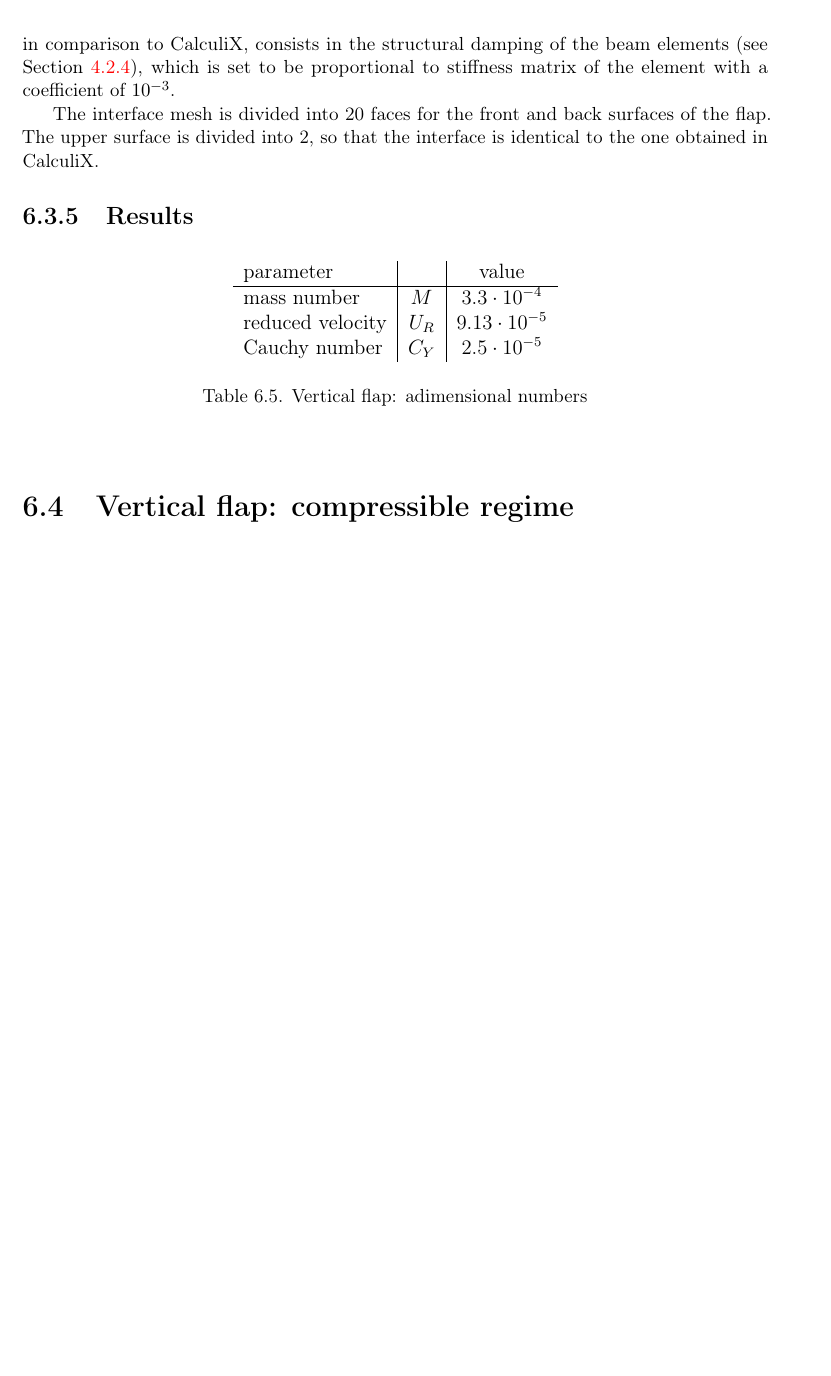
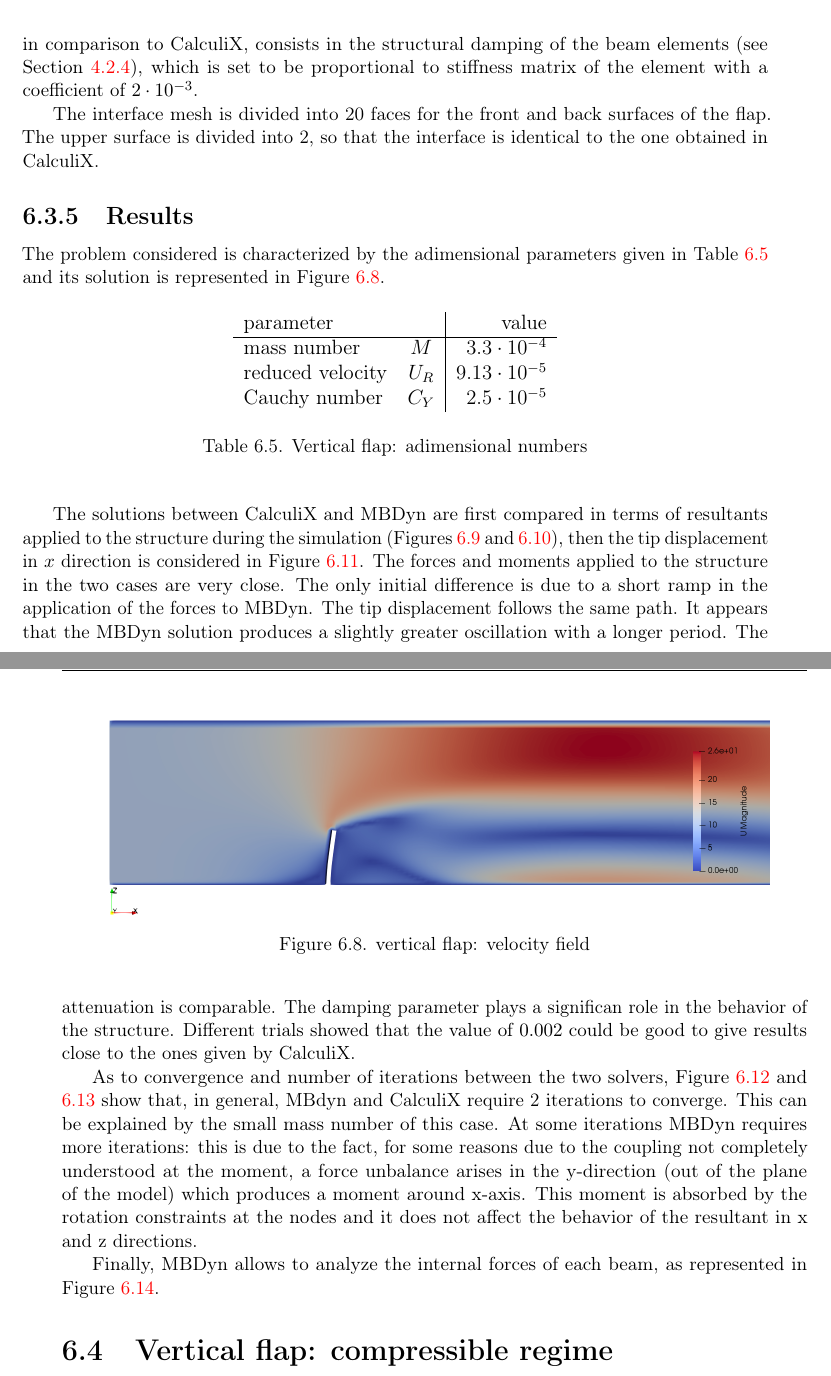
Before and after one commit to Ccaccia73/FSI_tesi, a LaTeX thesis (FSI_thesis.tex, which reads chapters/06_Testcases.tex): part of page 70 of 103 before the commit and two parts of pages 70 and 71 of 109 after it, the two joined at a grey line, cut so that both start at the same text, the shorter picture padded with empty space. The pictures show the PDF file FSI_thesis.pdf that the author committed with the source.

Commit message:
ch6 vertical flap

```diff
--- a/chapters/06_Testcases.tex
+++ b/chapters/06_Testcases.tex
@@ -340,7 +340,7 @@ The properties of the solid are reported in Table \ref{table:ex1-solid}.
 \subsection{Implementation with MBDyn}
 
 
-The MBDyn model uses the same solid properties of Table \ref{table:ex1-solid} and is composed of 10 \texttt{beam3} elements. Apart from the different orientation, the setup is the same as the one briefly described in Section \ref{sec:dummy}. The only relevant parameter that can be explicitly set up in MBDyn in comparison to CalculiX, consists in the structural damping of the beam elements (see Section \ref{sec:mbd-beam}), which is set to be proportional to stiffness matrix of the element with a coefficient of $10^{-3}$.
+The MBDyn model uses the same solid properties of Table \ref{table:ex1-solid} and is composed of 10 \texttt{beam3} elements. Apart from the different orientation, the setup is the same as the one briefly described in Section \ref{sec:dummy}. The only relevant parameter that can be explicitly set up in MBDyn in comparison to CalculiX, consists in the structural damping of the beam elements (see Section \ref{sec:mbd-beam}), which is set to be proportional to stiffness matrix of the element with a coefficient of $2\cdot10^{-3}$.
 
 The interface mesh is divided into 20 faces for the front and back surfaces of the flap. The upper surface is divided into 2, so that the interface is identical to the one obtained in CalculiX.
 
@@ -348,12 +348,12 @@ The interface mesh is divided into 20 faces for the front and back surfaces of t
 
 \subsection{Results}
 
-The
+The problem considered is characterized by the adimensional parameters given in Table \ref{table:ex1-adim} and its solution is represented in Figure \ref{fig:vf_sol}.
 
 
 \begin{table}[!h]
 	\begin{center}
-		\begin{tabular}{ l| c | c }
+		\begin{tabular}{ l c | r }
 			parameter & & value   \\
 			\hline
 			mass number  & $M$ & $3.3\cdot 10^{-4}$     \\
@@ -365,3 +365,16 @@ The
 	\label{table:ex1-adim}
 \end{table}
 
+\begin{figure}[htbp!]
+	\centering
+	\includegraphics[width=0.9\textwidth]{images/vert_flap/vert_flap1.png}
+	\caption{vertical flap: velocity field}
+	\label{fig:vf_sol}
+\end{figure}
+
+
+The solutions between CalculiX and MBDyn are first compared in terms of resultants applied to the structure during the simulation (Figures \ref{fig:vf_force} and \ref{fig:vf_moment}), then the tip displacement in $x$ direction is considered in Figure \ref{fig:vf_displacement}. The forces and moments applied to the structure in the two cases are very close. The only initial difference is due to a short ramp in the application of the forces to MBDyn. The tip displacement follows the same path. It appears that the MBDyn solution produces a slightly greater oscillation with a longer period. The attenuation is comparable. The damping parameter plays a significan role in the behavior of the structure. Different trials showed that the value of $0.002$ could be good to give results close to the ones given by CalculiX.
+
+\begin{figure}[htbp!]
+	\centering
+	\includegraphics[width=0.9\textwidth]{images/vert_flap/forces_rho1.png}
@@ -367,0 +398,9 @@ The
+	\label{fig:vf_displacement}
+\end{figure}
+
+
+As to convergence and number of iterations between the two solvers, Figure \ref{fig:vf_cx_iter} and \ref{fig:vf_mbd_iter} show that, in general, MBdyn and CalculiX require 2 iterations to converge. This can be explained by the small mass number of this case. At some iterations MBDyn requires more iterations: this is due to the fact, for some reasons due to the coupling not completely understood at the moment, a force unbalance arises in the y-direction (out of the plane of the model) which produces a moment around x-axis. This moment is absorbed by the rotation constraints at the nodes and it does not affect the behavior of the resultant in x and z directions.
+
+\begin{figure}[htbp!]
+	\centering
+	\includegraphics[width=0.9\textwidth]{images/vert_flap/CX_iterations_rho1.png}
@@ -367,0 +416,9 @@ The
+	\label{fig:vf_mbd_iter}
+\end{figure}
+
+
+Finally, MBDyn allows to analyze the internal forces of each beam, as represented in Figure \ref{fig:vf_mbd_internal}.
+
+\begin{figure}[htbp!]
+	\centering
+	\includegraphics[width=0.9\textwidth]{images/vert_flap/OF-MBDyn_rho1_act.png}
@@ -371,7 +432,7 @@ The
 \section{Vertical flap: compressible regime}
 \label{sec:su2-mbd}
 
-Test coupling capabilities with a different fluid solver, SU2 and
+A model similar to the one described in the previous section has been used to test the coupling capabilities of the adapter with a different fluid solver: SU2\footnote{\href{https://su2code.github.io/}{su2code.github.io}}. The coupling adapter between SU2 and preCICE allows to build FSI simulations in compressible regime, to use a bidimensional mesh and requires that the structural adapter exchanges \textit{displacement deltas}. For those reasons a similar model has been built.
 
 
 \subsection{Fluid domain}
```
Also changed, not shown: FSI_thesis.pdf, images/vert_flap/CX_iterations_rho1.png (added), images/vert_flap/MBD_iterations_rho1.png (added), images/vert_flap/OF-MBDyn_rho1_act.png (added), images/vert_flap/disp_rho1.png (added), images/vert_flap/forces_rho1.png (added), images/vert_flap/iterations_rho1.png (added), images/vert_flap/moments_rho1.png (added), images/vert_flap/vert_flap.png (added), images/vert_flap/vert_flap1.png (added), chapters/06_Testcases.tex (47 more changed lines).
